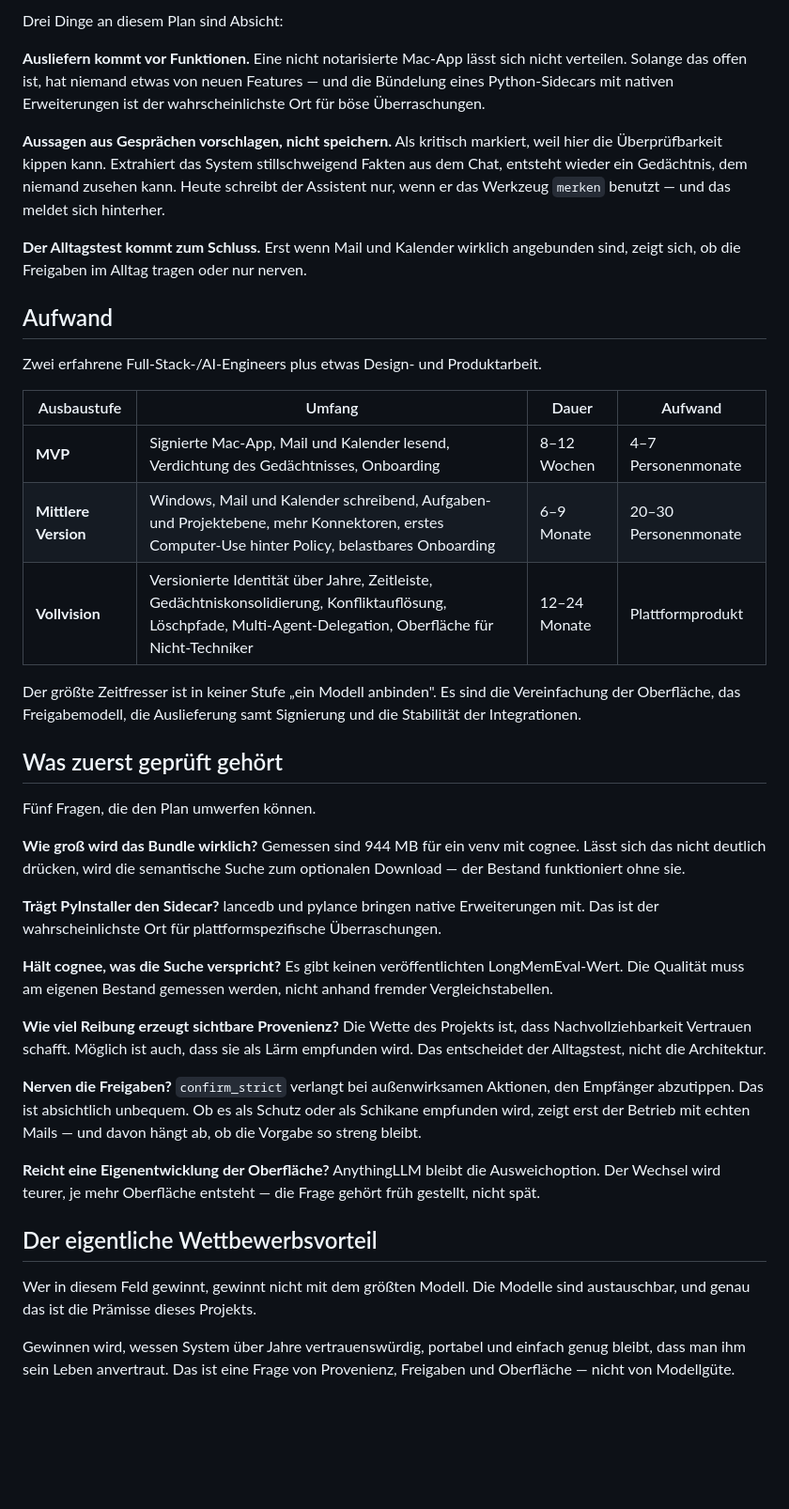
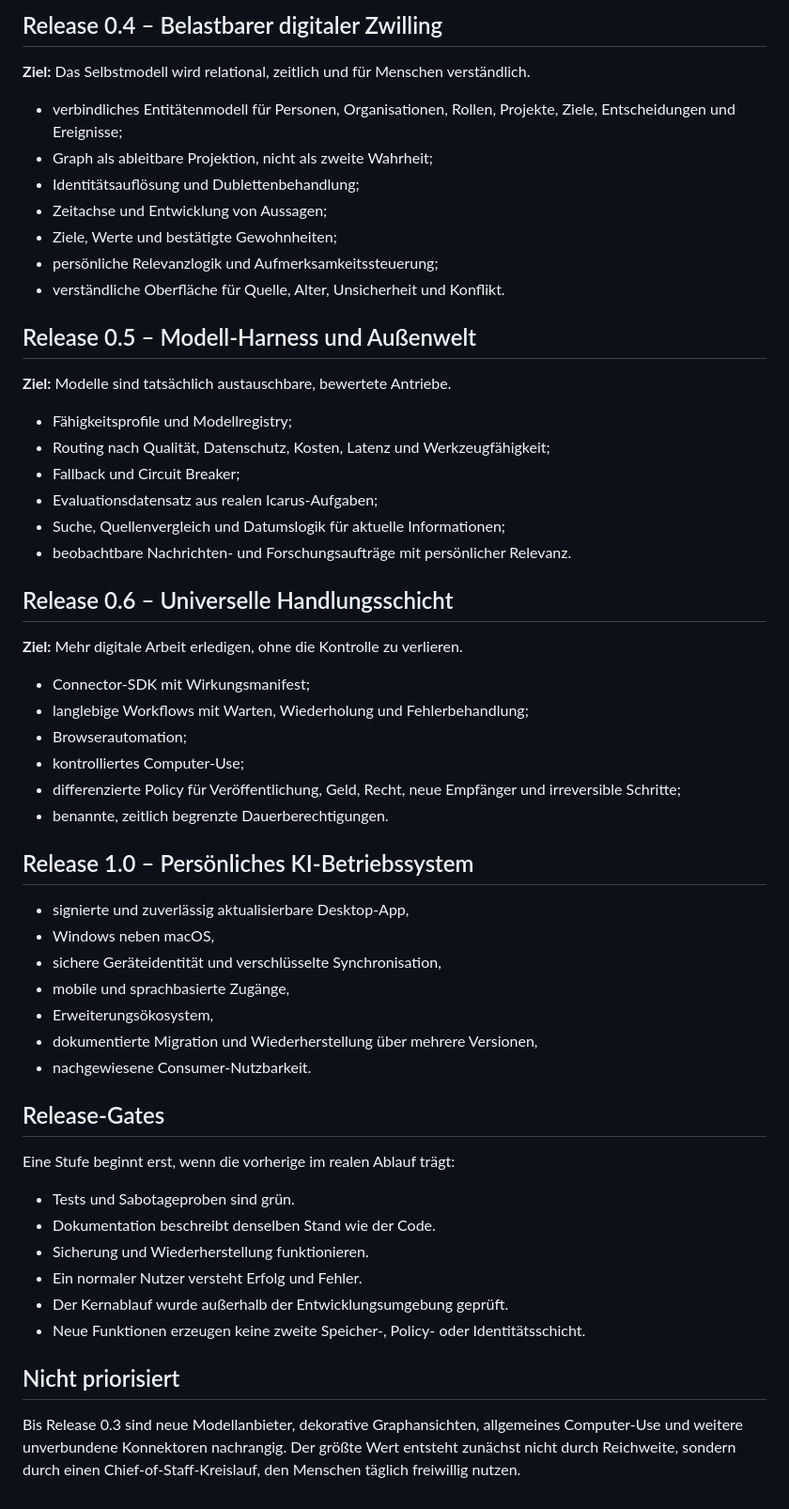
Before and after one commit to Icarus-health/Icarus, a Markdown page: docs/04-roadmap.md, the part around one of its changes. Shown at 94% size. Rendered like a GitHub page; blank space fills up the shorter version.

Commit message:
Roadmap auf Konsolidierung und Chief of Staff ausrichten

```diff
--- a/docs/04-roadmap.md
+++ b/docs/04-roadmap.md
@@ -50,42 +57,66 @@ gantt
 
-Drei Dinge an diesem Plan sind Absicht:
+## Release 0.4 – Belastbarer digitaler Zwilling
 
-**Ausliefern kommt vor Funktionen.** Eine nicht notarisierte Mac-App lässt sich nicht verteilen. Solange das offen ist, hat niemand etwas von neuen Features — und die Bündelung eines Python-Sidecars mit nativen Erweiterungen ist der wahrscheinlichste Ort für böse Überraschungen.
+**Ziel:** Das Selbstmodell wird relational, zeitlich und für Menschen
+verständlich.
 
-**Aussagen aus Gesprächen vorschlagen, nicht speichern.** Als kritisch markiert, weil hier die Überprüfbarkeit kippen kann. Extrahiert das System stillschweigend Fakten aus dem Chat, entsteht wieder ein Gedächtnis, dem niemand zusehen kann. Heute schreibt der Assistent nur, wenn er das Werkzeug `merken` benutzt — und das meldet sich hinterher.
+- verbindliches Entitätenmodell für Personen, Organisationen, Rollen, Projekte,
+  Ziele, Entscheidungen und Ereignisse;
+- Graph als ableitbare Projektion, nicht als zweite Wahrheit;
+- Identitätsauflösung und Dublettenbehandlung;
+- Zeitachse und Entwicklung von Aussagen;
+- Ziele, Werte und bestätigte Gewohnheiten;
+- persönliche Relevanzlogik und Aufmerksamkeitssteuerung;
+- verständliche Oberfläche für Quelle, Alter, Unsicherheit und Konflikt.
 
-**Der Alltagstest kommt zum Schluss.** Erst wenn Mail und Kalender wirklich angebunden sind, zeigt sich, ob die Freigaben im Alltag tragen oder nur nerven.
+## Release 0.5 – Modell-Harness und Außenwelt
 
-## Aufwand
+**Ziel:** Modelle sind tatsächlich austauschbare, bewertete Antriebe.
 
-Zwei erfahrene Full-Stack-/AI-Engineers plus etwas Design- und Produktarbeit.
+- Fähigkeitsprofile und Modellregistry;
+- Routing nach Qualität, Datenschutz, Kosten, Latenz und Werkzeugfähigkeit;
+- Fallback und Circuit Breaker;
+- Evaluationsdatensatz aus realen Icarus-Aufgaben;
+- Suche, Quellenvergleich und Datumslogik für aktuelle Informationen;
+- beobachtbare Nachrichten- und Forschungsaufträge mit persönlicher Relevanz.
 
-| Ausbaustufe | Umfang | Dauer | Aufwand |
-|---|---|---|---|
-| **MVP** | Signierte Mac-App, Mail und Kalender lesend, Verdichtung des Gedächtnisses, Onboarding | 8–12 Wochen | 4–7 Personenmonate |
-| **Mittlere Version** | Windows, Mail und Kalender schreibend, Aufgaben- und Projektebene, mehr Konnektoren, erstes Computer-Use hinter Policy, belastbares Onboarding | 6–9 Monate | 20–30 Personenmonate |
-| **Vollvision** | Versionierte Identität über Jahre, Zeitleiste, Gedächtniskonsolidierung, Konfliktauflösung, Löschpfade, Multi-Agent-Delegation, Oberfläche für Nicht-Techniker | 12–24 Monate | Plattformprodukt |
+## Release 0.6 – Universelle Handlungsschicht
 
-Der größte Zeitfresser ist in keiner Stufe „ein Modell anbinden". Es sind die Vereinfachung der Oberfläche, das Freigabemodell, die Auslieferung samt Signierung und die Stabilität der Integrationen.
+**Ziel:** Mehr digitale Arbeit erledigen, ohne die Kontrolle zu verlieren.
 
-## Was zuerst geprüft gehört
+- Connector-SDK mit Wirkungsmanifest;
+- langlebige Workflows mit Warten, Wiederholung und Fehlerbehandlung;
+- Browserautomation;
+- kontrolliertes Computer-Use;
+- differenzierte Policy für Veröffentlichung, Geld, Recht, neue Empfänger und
+  irreversible Schritte;
+- benannte, zeitlich begrenzte Dauerberechtigungen.
 
-Fünf Fragen, die den Plan umwerfen können.
+## Release 1.0 – Persönliches KI-Betriebssystem
 
-**Wie groß wird das Bundle wirklich?** Gemessen sind 944 MB für ein venv mit cognee. Lässt sich das nicht deutlich drücken, wird die semantische Suche zum optionalen Download — der Bestand funktioniert ohne sie.
+- signierte und zuverlässig aktualisierbare Desktop-App,
+- Windows neben macOS,
+- sichere Geräteidentität und verschlüsselte Synchronisation,
+- mobile und sprachbasierte Zugänge,
+- Erweiterungsökosystem,
+- dokumentierte Migration und Wiederherstellung über mehrere Versionen,
+- nachgewiesene Consumer-Nutzbarkeit.
 
-**Trägt PyInstaller den Sidecar?** lancedb und pylance bringen native Erweiterungen mit. Das ist der wahrscheinlichste Ort für plattformspezifische Überraschungen.
+## Release-Gates
 
-**Hält cognee, was die Suche verspricht?** Es gibt keinen veröffentlichten LongMemEval-Wert. Die Qualität muss am eigenen Bestand gemessen werden, nicht anhand fremder Vergleichstabellen.
+Eine Stufe beginnt erst, wenn die vorherige im realen Ablauf trägt:
 
-**Wie viel Reibung erzeugt sichtbare Provenienz?** Die Wette des Projekts ist, dass Nachvollziehbarkeit Vertrauen schafft. Möglich ist auch, dass sie als Lärm empfunden wird. Das entscheidet der Alltagstest, nicht die Architektur.
+- Tests und Sabotageproben sind grün.
+- Dokumentation beschreibt denselben Stand wie der Code.
+- Sicherung und Wiederherstellung funktionieren.
+- Ein normaler Nutzer versteht Erfolg und Fehler.
+- Der Kernablauf wurde außerhalb der Entwicklungsumgebung geprüft.
+- Neue Funktionen erzeugen keine zweite Speicher-, Policy- oder
+  Identitätsschicht.
 
-**Nerven die Freigaben?** `confirm_strict` verlangt bei außenwirksamen Aktionen, den Empfänger abzutippen. Das ist absichtlich unbequem. Ob es als Schutz oder als Schikane empfunden wird, zeigt erst der Betrieb mit echten Mails — und davon hängt ab, ob die Vorgabe so streng bleibt.
+## Nicht priorisiert
 
-**Reicht eine Eigenentwicklung der Oberfläche?** AnythingLLM bleibt die Ausweichoption. Der Wechsel wird teurer, je mehr Oberfläche entsteht — die Frage gehört früh gestellt, nicht spät.
-
-## Der eigentliche Wettbewerbsvorteil
-
-Wer in diesem Feld gewinnt, gewinnt nicht mit dem größten Modell. Die Modelle sind austauschbar, und genau das ist die Prämisse dieses Projekts.
-
-Gewinnen wird, wessen System über Jahre vertrauenswürdig, portabel und einfach genug bleibt, dass man ihm sein Leben anvertraut. Das ist eine Frage von Provenienz, Freigaben und Oberfläche — nicht von Modellgüte.
+Bis Release 0.3 sind neue Modellanbieter, dekorative Graphansichten,
+allgemeines Computer-Use und weitere unverbundene Konnektoren nachrangig. Der
+größte Wert entsteht zunächst nicht durch Reichweite, sondern durch einen
+Chief-of-Staff-Kreislauf, den Menschen täglich freiwillig nutzen.
```
Also changed, not shown: other parts of docs/04-roadmap.md (+43 -36 lines).
